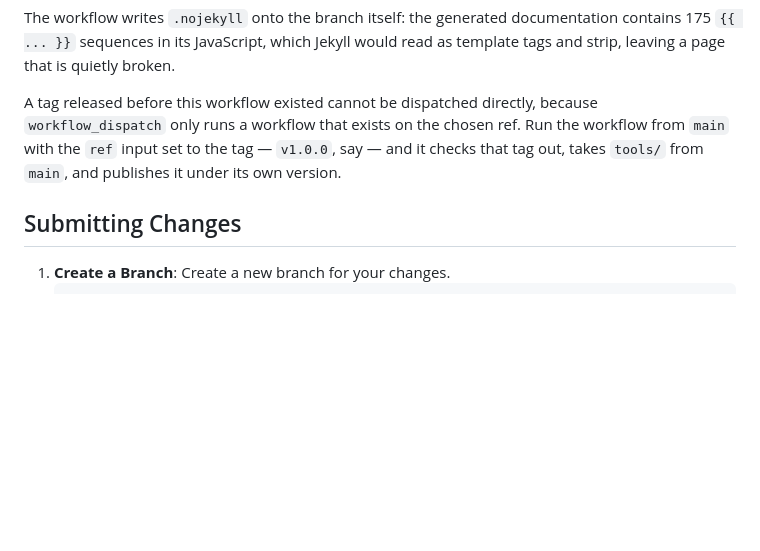
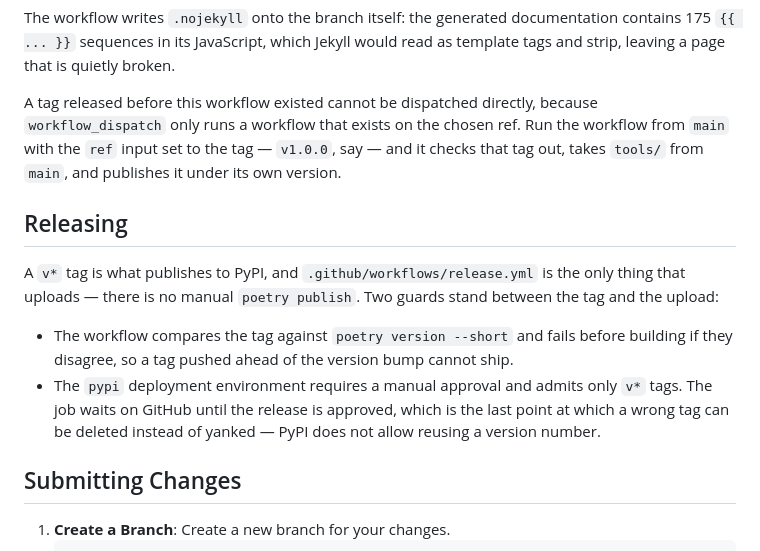
Before and after one commit to MobyNL/robotframework-mongodblibrary, a Markdown page: CONTRIBUTING.md, the part around the change. GitHub-like rendering; blank space fills up the shorter version.

Commit message:
docs: add release process details to CONTRIBUTING.md

```diff
--- a/CONTRIBUTING.md
+++ b/CONTRIBUTING.md
@@ -239,6 +239,19 @@ A tag released before this workflow existed cannot be dispatched directly, becau
 from `main` with the `ref` input set to the tag — `v1.0.0`, say — and it checks that tag
 out, takes `tools/` from `main`, and publishes it under its own version.
 
+## Releasing
+
+A `v*` tag is what publishes to PyPI, and `.github/workflows/release.yml` is the only
+thing that uploads — there is no manual `poetry publish`. Two guards stand between the
+tag and the upload:
+
+- The workflow compares the tag against `poetry version --short` and fails before
+  building if they disagree, so a tag pushed ahead of the version bump cannot ship.
+- The `pypi` deployment environment requires a manual approval and admits only `v*`
+  tags. The job waits on GitHub until the release is approved, which is the last point
+  at which a wrong tag can be deleted instead of yanked — PyPI does not allow reusing a
+  version number.
+
 ## Submitting Changes
 
 1. **Create a Branch**: Create a new branch for your changes.
```
